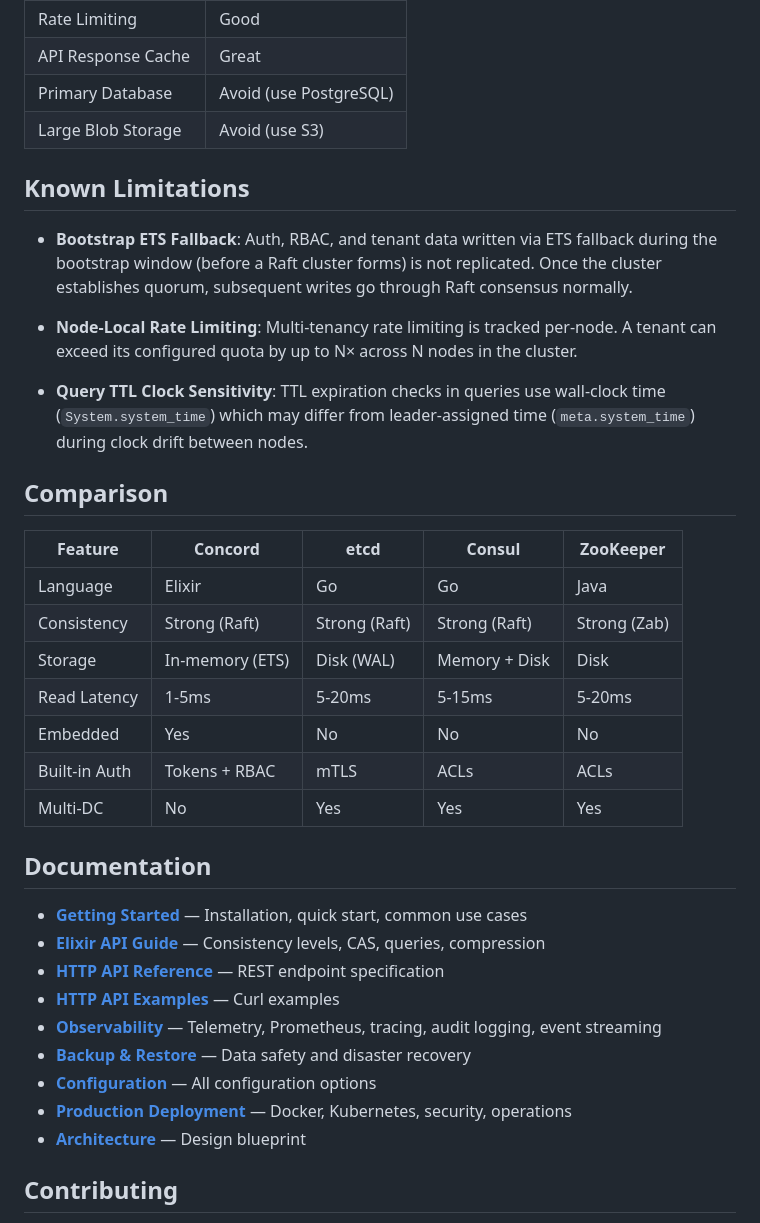
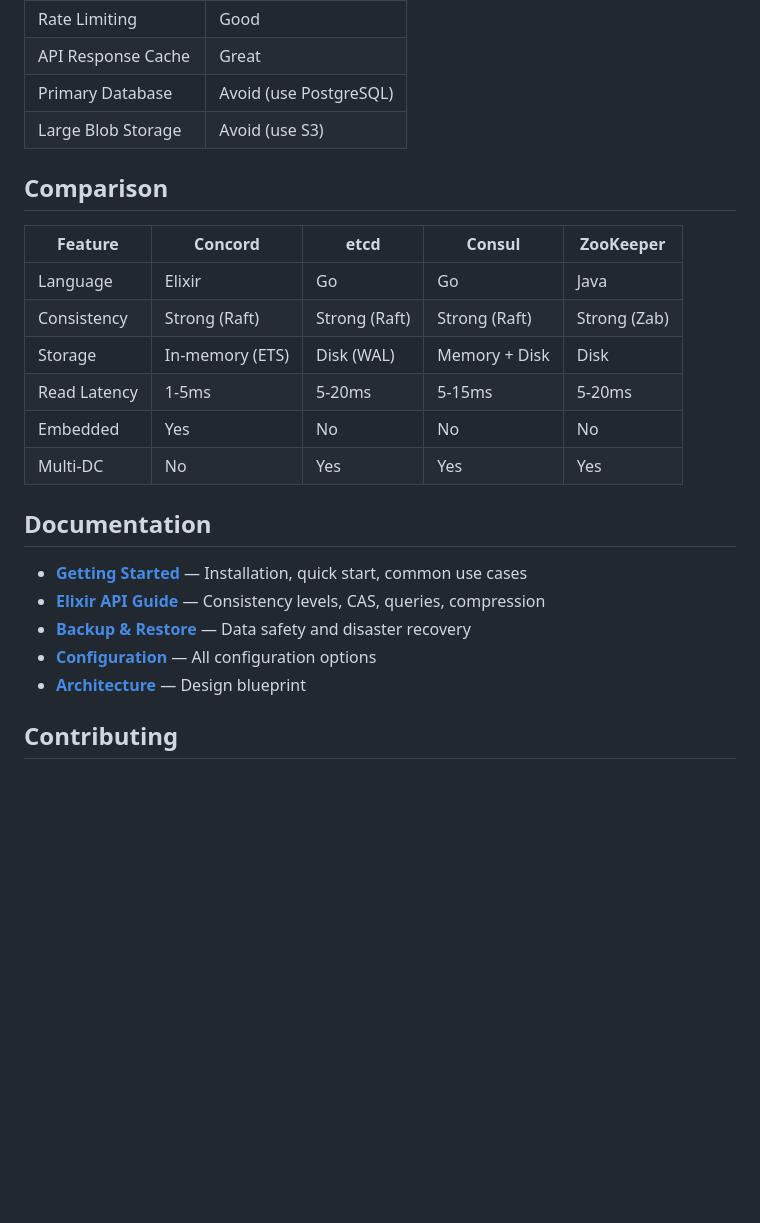
Before and after one commit to gsmlg-dev/concord, a Markdown page: README.md, the part around one of its changes. Rendered like a GitHub page; blank space fills up the shorter version.

```diff
--- a/README.md
+++ b/README.md
@@ -96,14 +80,6 @@ Performance varies significantly depending on hardware, cluster size, network to
 | Primary Database | Avoid (use PostgreSQL) |
 | Large Blob Storage | Avoid (use S3) |
 
-## Known Limitations
-
-- **Bootstrap ETS Fallback**: Auth, RBAC, and tenant data written via ETS fallback during the bootstrap window (before a Raft cluster forms) is not replicated. Once the cluster establishes quorum, subsequent writes go through Raft consensus normally.
-
-- **Node-Local Rate Limiting**: Multi-tenancy rate limiting is tracked per-node. A tenant can exceed its configured quota by up to N× across N nodes in the cluster.
-
-- **Query TTL Clock Sensitivity**: TTL expiration checks in queries use wall-clock time (`System.system_time`) which may differ from leader-assigned time (`meta.system_time`) during clock drift between nodes.
-
 ## Comparison
 
 | Feature | Concord | etcd | Consul | ZooKeeper |
@@ -113,19 +89,14 @@ Performance varies significantly depending on hardware, cluster size, network to
 | Storage | In-memory (ETS) | Disk (WAL) | Memory + Disk | Disk |
 | Read Latency | 1-5ms | 5-20ms | 5-15ms | 5-20ms |
 | Embedded | Yes | No | No | No |
-| Built-in Auth | Tokens + RBAC | mTLS | ACLs | ACLs |
 | Multi-DC | No | Yes | Yes | Yes |
 
 ## Documentation
 
 - **[Getting Started](docs/getting-started.md)** — Installation, quick start, common use cases
 - **[Elixir API Guide](docs/elixir-guide.md)** — Consistency levels, CAS, queries, compression
-- **[HTTP API Reference](docs/API_DESIGN.md)** — REST endpoint specification
-- **[HTTP API Examples](docs/API_USAGE_EXAMPLES.md)** — Curl examples
-- **[Observability](docs/observability.md)** — Telemetry, Prometheus, tracing, audit logging, event streaming
 - **[Backup & Restore](docs/backup-restore.md)** — Data safety and disaster recovery
 - **[Configuration](docs/configuration.md)** — All configuration options
-- **[Production Deployment](docs/deployment.md)** — Docker, Kubernetes, security, operations
 - **[Architecture](docs/DESIGN.md)** — Design blueprint
 
 ## Contributing
```
Also changed, not shown: other parts of README.md (+3 -19 lines), CLAUDE.md (+2 -2 lines).
